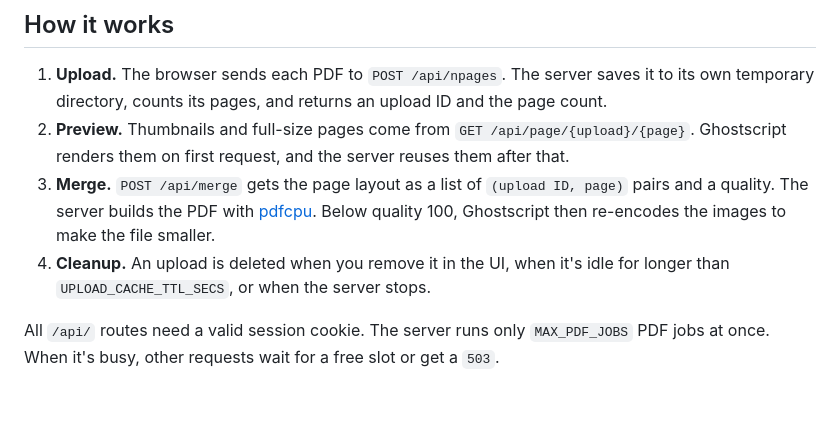
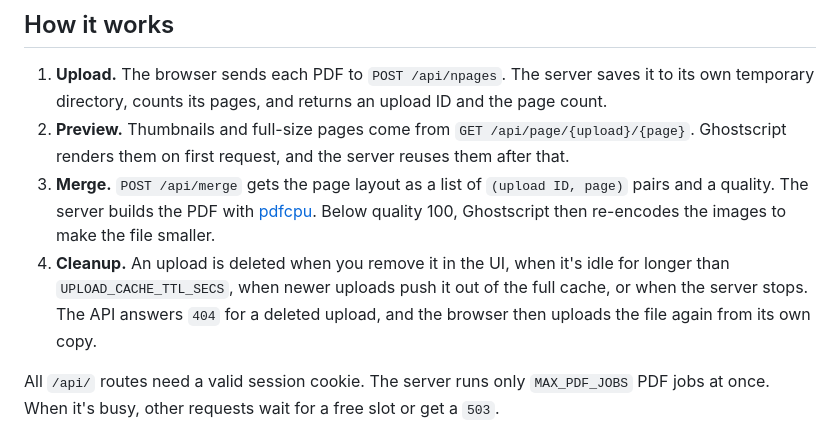
Before and after one commit to iyazerski/pdf-tools, a Markdown page: README.md, the part around the change. GitHub-like rendering; blank space fills up the shorter version.

Commit message:
Document upload eviction and re-upload in the README

```diff
--- a/README.md
+++ b/README.md
@@ -62,7 +62,9 @@ docker run --rm -p 8091:8091 \
    and a quality. The server builds the PDF with [pdfcpu](https://github.com/pdfcpu/pdfcpu).
    Below quality 100, Ghostscript then re-encodes the images to make the file smaller.
 4. **Cleanup.** An upload is deleted when you remove it in the UI, when it's idle for longer
-   than `UPLOAD_CACHE_TTL_SECS`, or when the server stops.
+   than `UPLOAD_CACHE_TTL_SECS`, when newer uploads push it out of the full cache, or when
+   the server stops. The API answers `404` for a deleted upload, and the browser then
+   uploads the file again from its own copy.
 
 All `/api/` routes need a valid session cookie. The server runs only `MAX_PDF_JOBS` PDF jobs
 at once. When it's busy, other requests wait for a free slot or get a `503`.
```
